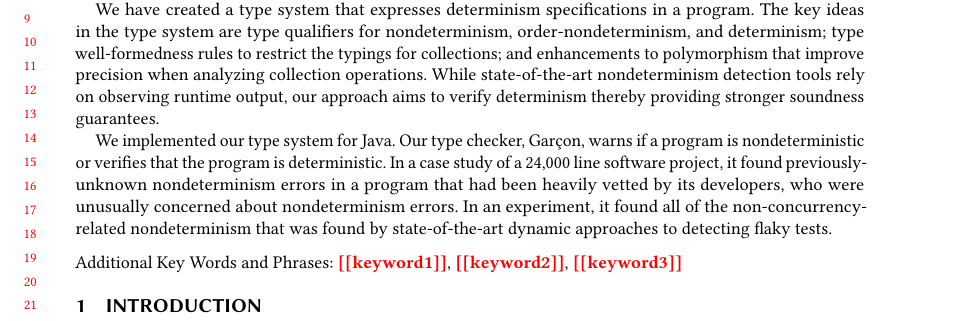
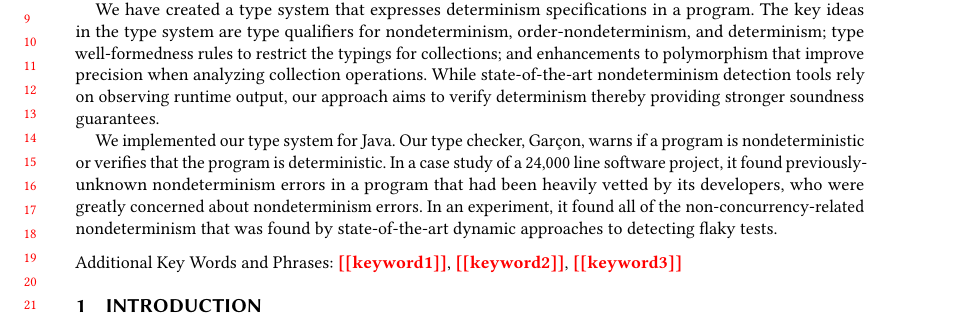
Before and after one commit to smillst/determinismPaper, a LaTeX paper (paper.tex): part of page 1 of 25, cut so that both start at the same text. Compiled offline with pdfLaTeX.

Commit message:
abstract minor

```diff
--- a/paper.tex
+++ b/paper.tex
@@ -205,7 +205,7 @@ program is nondeterministic or verifies that the program is deterministic.
 In a case study of a 24,000 line software project, it found
 previously-unknown nondeterminism errors in a program that had been heavily
 vetted by its developers,
-who were unusually concerned about nondeterminism errors.
+who were greatly concerned about nondeterminism errors.
 In an experiment, it found all of the
 non-concurrency-related nondeterminism that was found by
 state-of-the-art dynamic approaches to detecting flaky tests.
```
